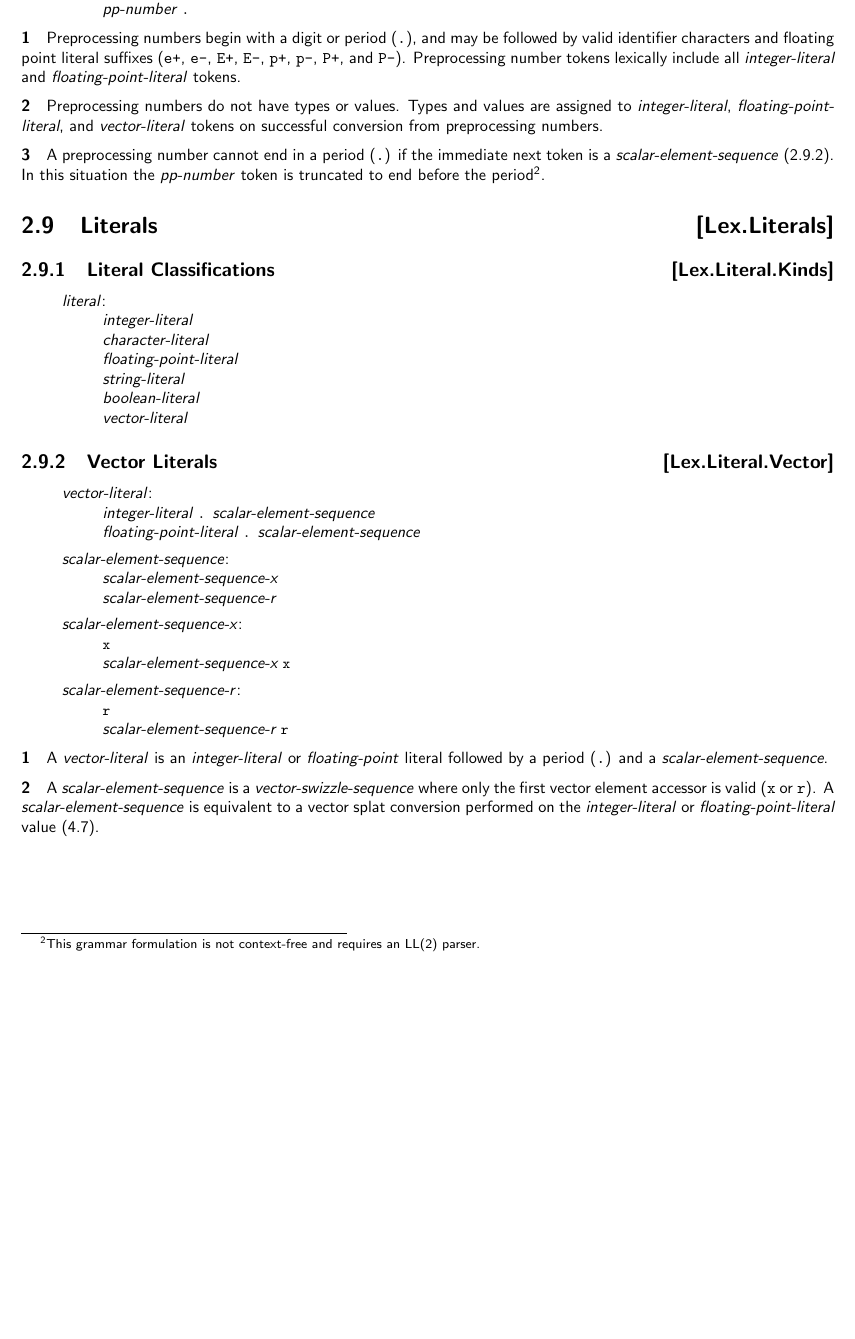
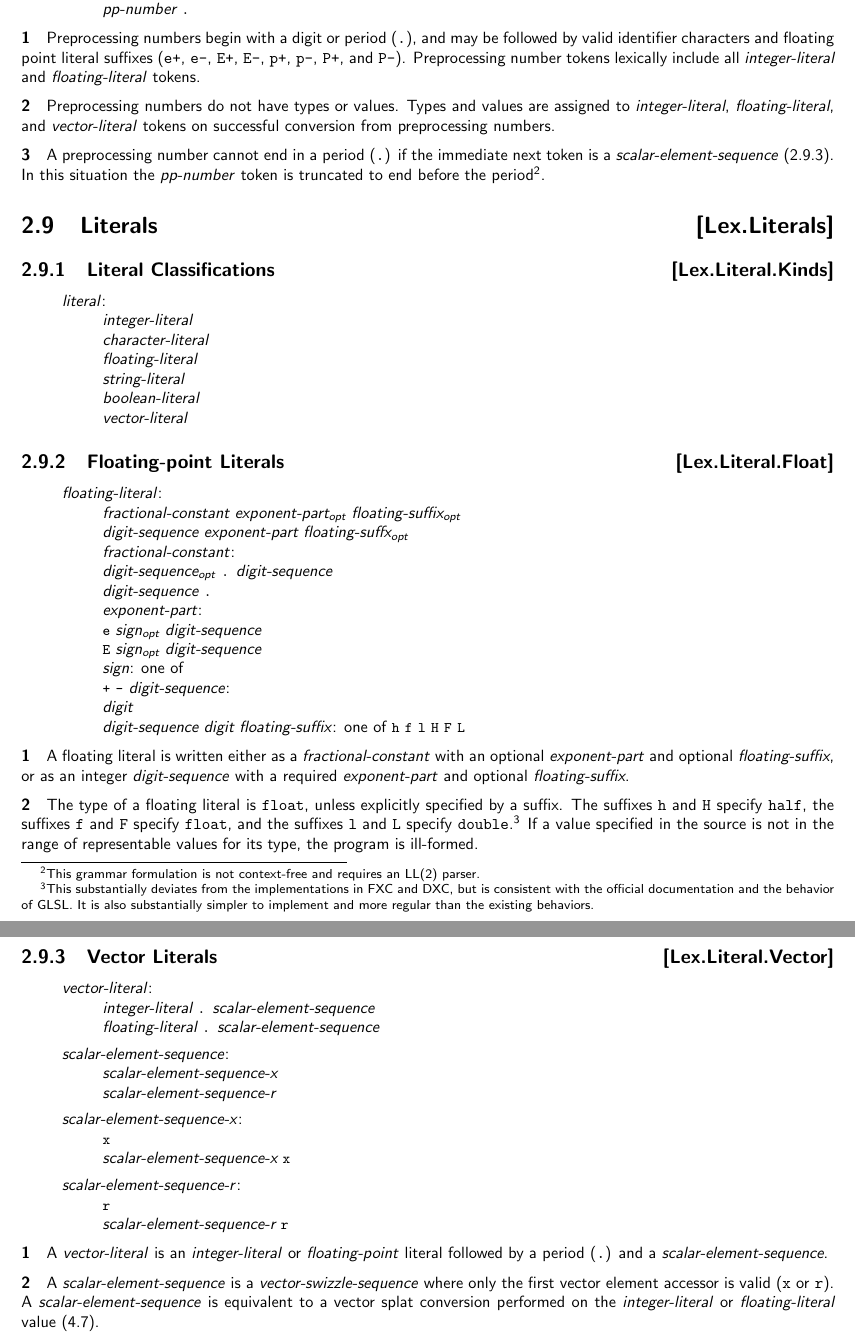
Before and after one commit to microsoft/hlsl-specs, a LaTeX thesis (specs/language/hlsl.tex, which reads specs/language/lex.tex): part of page 12 of 28 before the commit and two parts of pages 12 and 13 of 29 after it, the two joined at a grey line, cut so that both start at the same text, the shorter picture padded with empty space. Compiled offline with pdfLaTeX.

Commit message:
Expand definition of floating literals (#175)
This adds a definition of floating literals that is consistent with
existing HLSL documentation and other shader compilers. It is notably
different from the implementations in DXC and FXC.

```diff
--- a/specs/language/lex.tex
+++ b/specs/language/lex.tex
@@ -203,10 +203,10 @@ source file names in an implementation defined way.
 followed by valid identifier characters and floating point literal suffixes
 (\texttt{e+}, \texttt{e-}, \texttt{E+}, \texttt{E-}, \texttt{p+}, \texttt{p-},
 \texttt{P+}, and \texttt{P-}). Preprocessing number tokens lexically include all
-\textit{integer-literal} and \textit{floating-point-literal} tokens.
+\textit{integer-literal} and \textit{floating-literal} tokens.
 
 \p Preprocessing numbers do not have types or values. Types and values are
-assigned to \textit{integer-literal}, \textit{floating-point-literal}, and
+assigned to \textit{integer-literal}, \textit{floating-literal}, and
 \textit{vector-literal} tokens on successful conversion from preprocessing
 numbers.
 
@@ -230,7 +230,7 @@ LL(2) parser.}.
   \define{literal}\br
   integer-literal\br
   character-literal\br
-  floating-point-literal\br
+  floating-literal\br
   string-literal\br
   boolean-literal\br
   vector-literal
@@ -240,7 +240,43 @@ LL(2) parser.}.
 
 %\Sub{Character Literals}{Lex.Literal.Char}
 
-%\Sub{Floating-point Literals}{Lex.Literal.Float}
+\Sub{Floating-point Literals}{Lex.Literal.Float}
+
+\begin{grammar}
+  \define{floating-literal}\br
+  fractional-constant \opt{exponent-part} \opt{floating-suffix}\br
+  digit-sequence exponent-part \opt{floating-suffx}\br
+  \define{fractional-constant}\br
+  \opt{digit-sequence} \texttt{.} digit-sequence\br
+  digit-sequence \texttt{.}\br
+  \define{exponent-part}\br
+  \texttt{e} \opt{sign} digit-sequence\br
+  \texttt{E} \opt{sign} digit-sequence\br
+  \define{sign} \textnormal{one of}\br
+  \texttt{+} \texttt{-}
+  \define{digit-sequence}\br
+  digit\br
+  digit-sequence digit
+  \define{floating-suffix} \textnormal{one of}
+  \texttt{h} \texttt{f} \texttt{l} \texttt{H} \texttt{F} \texttt{L}
+\end{grammar}
+
+\p A floating literal is written either as a \textit{fractional-constant} with
+an optional \textit{exponent-part} and optional \textit{floating-suffix}, or as
+an integer \textit{digit-sequence} with a required \textit{exponent-part} and
+optional \textit{floating-suffix}.
+
+\p The type of a floating literal is \texttt{float}, unless explicitly specified
+by a suffix. The suffixes \texttt{h} and \texttt{H} specify \texttt{half}, the
+suffixes \texttt{f} and \texttt{F} specify \texttt{float}, and the suffixes
+\texttt{l} and \texttt{L} specify \texttt{double}.\footnote{This substantially
+deviates from the implementations in \acrshort{fxc} and \acrshort{dxc}, but is
+consistent with the
+\href{https://learn.microsoft.com/en-us/windows/win32/direct3dhlsl/dx-graphics-hlsl-appendix-grammar\#floating-point-numbers}
+{official documentation} and the behavior of GLSL. It is also
+substantially simpler to implement and more regular than the existing
+behaviors.} If a value specified in the source is not in the range of
+representable values for its type, the program is ill-formed.
 
 %\Sub{String Literals}{Lex.Literal.String}
 
@@ -251,7 +287,7 @@ LL(2) parser.}.
 \begin{grammar}
   \define{vector-literal}\br
   integer-literal \texttt{.} scalar-element-sequence\br
-  floating-point-literal \texttt{.} scalar-element-sequence
+  floating-literal \texttt{.} scalar-element-sequence
 
   \define{scalar-element-sequence}\br
   scalar-element-sequence-x\br
@@ -274,4 +310,4 @@ LL(2) parser.}.
 where only the first vector element accessor is valid (\texttt{x} or
 \texttt{r}). A \textit{scalar-element-sequence} is equivalent to a vector splat
 conversion performed on the \textit{integer-literal} or
-\textit{floating-point-literal} value (\ref{Conv.vsplat}).
+\textit{floating-literal} value (\ref{Conv.vsplat}).
```
